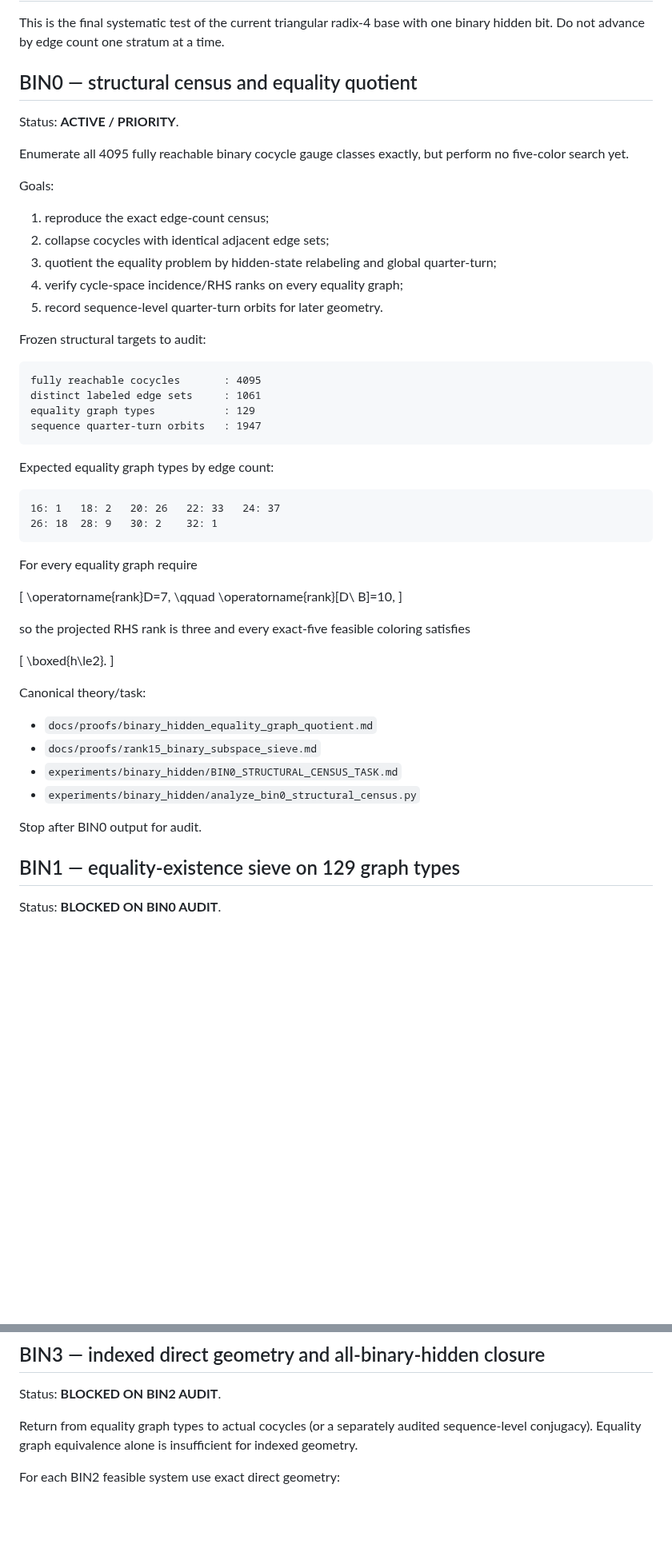
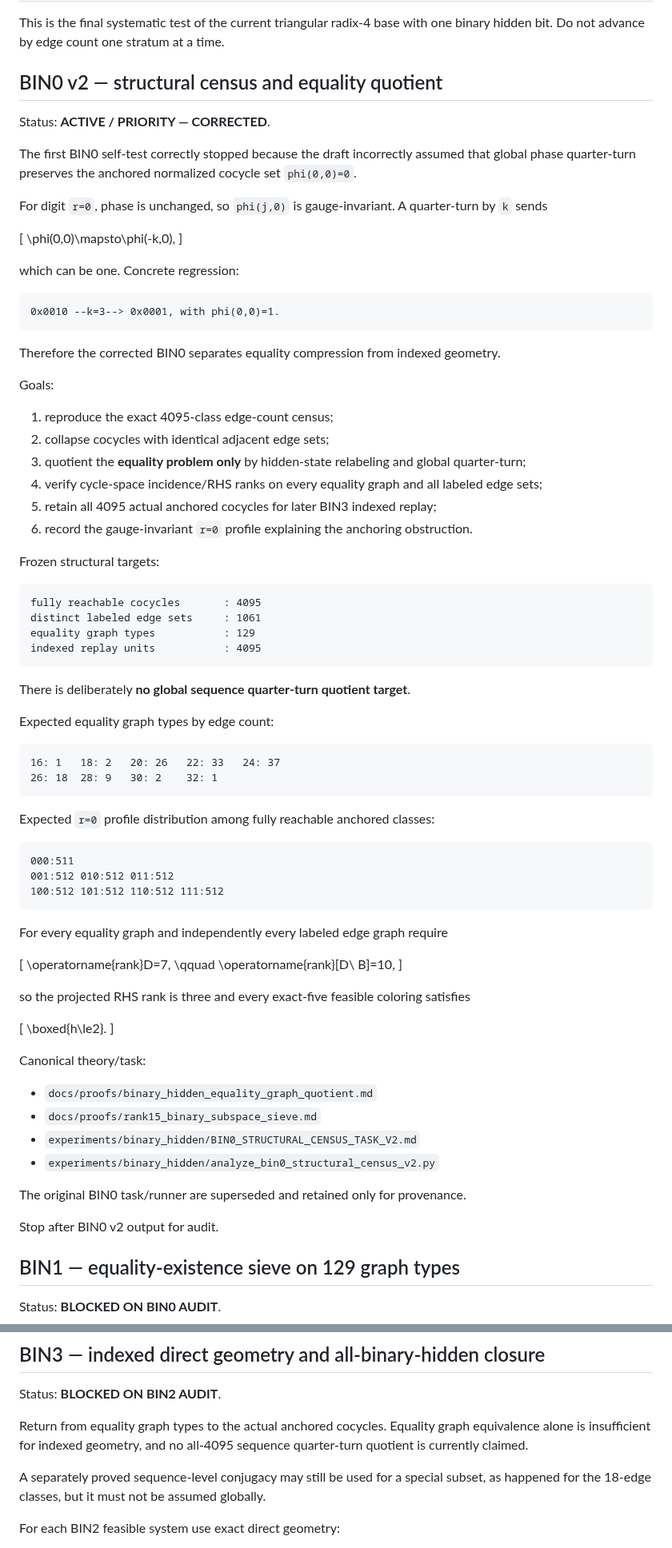
Before and after one commit to nyan-nyan-nyan-pyon/Erd-sProblem193, a Markdown page: docs/ROADMAP.md, 2 parts joined by grey strips. Shown at 80% size. Rendered like a GitHub page; blank space fills up the shorter version.

Commit message:
Correct BIN0 sequence quotient in roadmap

````diff
--- a/docs/ROADMAP.md
+++ b/docs/ROADMAP.md
@@ -65,28 +65,45 @@ e46a293d71f0b2ccb8abeddc7d7cec6f28782be0
 
 This is the final systematic test of the current triangular radix-4 base with one binary hidden bit. Do not advance by edge count one stratum at a time.
 
-## BIN0 — structural census and equality quotient
+## BIN0 v2 — structural census and equality quotient
 
-Status: **ACTIVE / PRIORITY**.
+Status: **ACTIVE / PRIORITY — CORRECTED**.
 
-Enumerate all 4095 fully reachable binary cocycle gauge classes exactly, but perform no five-color search yet.
+The first BIN0 self-test correctly stopped because the draft incorrectly assumed that global phase quarter-turn preserves the anchored normalized cocycle set `phi(0,0)=0`.
+
+For digit `r=0`, phase is unchanged, so `phi(j,0)` is gauge-invariant. A quarter-turn by `k` sends
+
+\[
+\phi(0,0)\mapsto\phi(-k,0),
+\]
+
+which can be one. Concrete regression:
+
+```text
+0x0010 --k=3--> 0x0001, with phi(0,0)=1.
+```
+
+Therefore the corrected BIN0 separates equality compression from indexed geometry.
 
 Goals:
 
-1. reproduce the exact edge-count census;
+1. reproduce the exact 4095-class edge-count census;
 2. collapse cocycles with identical adjacent edge sets;
-3. quotient the equality problem by hidden-state relabeling and global quarter-turn;
-4. verify cycle-space incidence/RHS ranks on every equality graph;
-5. record sequence-level quarter-turn orbits for later geometry.
+3. quotient the **equality problem only** by hidden-state relabeling and global quarter-turn;
+4. verify cycle-space incidence/RHS ranks on every equality graph and all labeled edge sets;
+5. retain all 4095 actual anchored cocycles for later BIN3 indexed replay;
+6. record the gauge-invariant `r=0` profile explaining the anchoring obstruction.
 
-Frozen structural targets to audit:
+Frozen structural targets:
 
 ```text
 fully reachable cocycles       : 4095
 distinct labeled edge sets     : 1061
 equality graph types           : 129
-sequence quarter-turn orbits   : 1947
+indexed replay units           : 4095
 ```
+
+There is deliberately **no global sequence quarter-turn quotient target**.
 
 Expected equality graph types by edge count:
 
@@ -95,7 +112,15 @@ Expected equality graph types by edge count:
 26: 18  28: 9   30: 2    32: 1
 ```
 
-For every equality graph require
+Expected `r=0` profile distribution among fully reachable anchored classes:
+
+```text
+000:511
+001:512 010:512 011:512
+100:512 101:512 110:512 111:512
+```
+
+For every equality graph and independently every labeled edge graph require
 
 \[
 \operatorname{rank}D=7,
@@ -113,10 +138,12 @@ Canonical theory/task:
 
 - `docs/proofs/binary_hidden_equality_graph_quotient.md`
 - `docs/proofs/rank15_binary_subspace_sieve.md`
-- `experiments/binary_hidden/BIN0_STRUCTURAL_CENSUS_TASK.md`
-- `experiments/binary_hidden/analyze_bin0_structural_census.py`
+- `experiments/binary_hidden/BIN0_STRUCTURAL_CENSUS_TASK_V2.md`
+- `experiments/binary_hidden/analyze_bin0_structural_census_v2.py`
 
-Stop after BIN0 output for audit.
+The original BIN0 task/runner are superseded and retained only for provenance.
+
+Stop after BIN0 v2 output for audit.
 
 ## BIN1 — equality-existence sieve on 129 graph types
 
@@ -191,7 +218,9 @@ If the survivor count or feasible-stream volume is unexpectedly explosive, stop
 
 Status: **BLOCKED ON BIN2 AUDIT**.
 
-Return from equality graph types to actual cocycles (or a separately audited sequence-level conjugacy). Equality graph equivalence alone is insufficient for indexed geometry.
+Return from equality graph types to the actual anchored cocycles. Equality graph equivalence alone is insufficient for indexed geometry, and no all-4095 sequence quarter-turn quotient is currently claimed.
+
+A separately proved sequence-level conjugacy may still be used for a special subset, as happened for the 18-edge classes, but it must not be assumed globally.
 
 For each BIN2 feasible system use exact direct geometry:
 
````
Also changed, not shown: other parts of docs/ROADMAP.md (+1 -1 lines).
